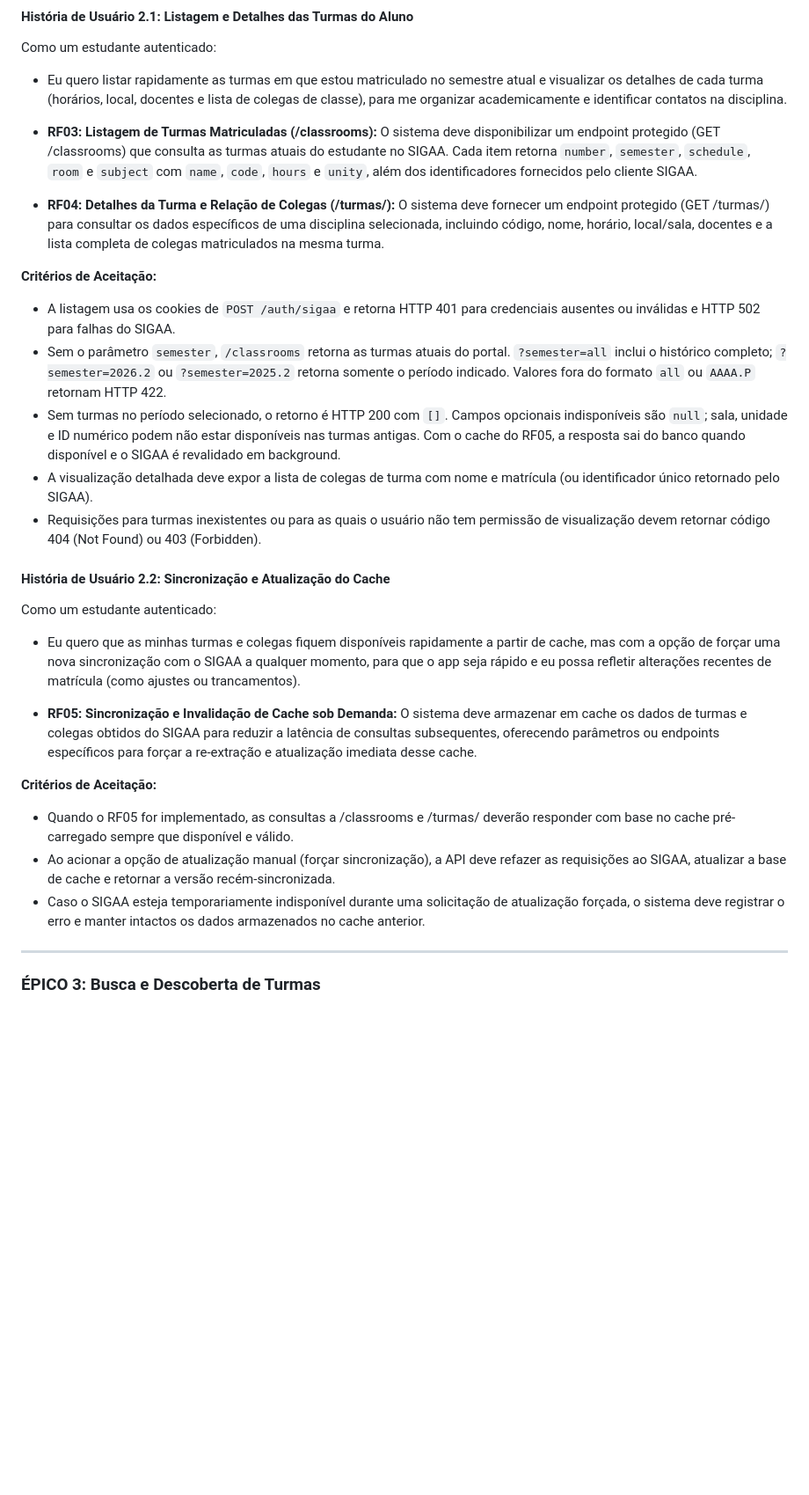
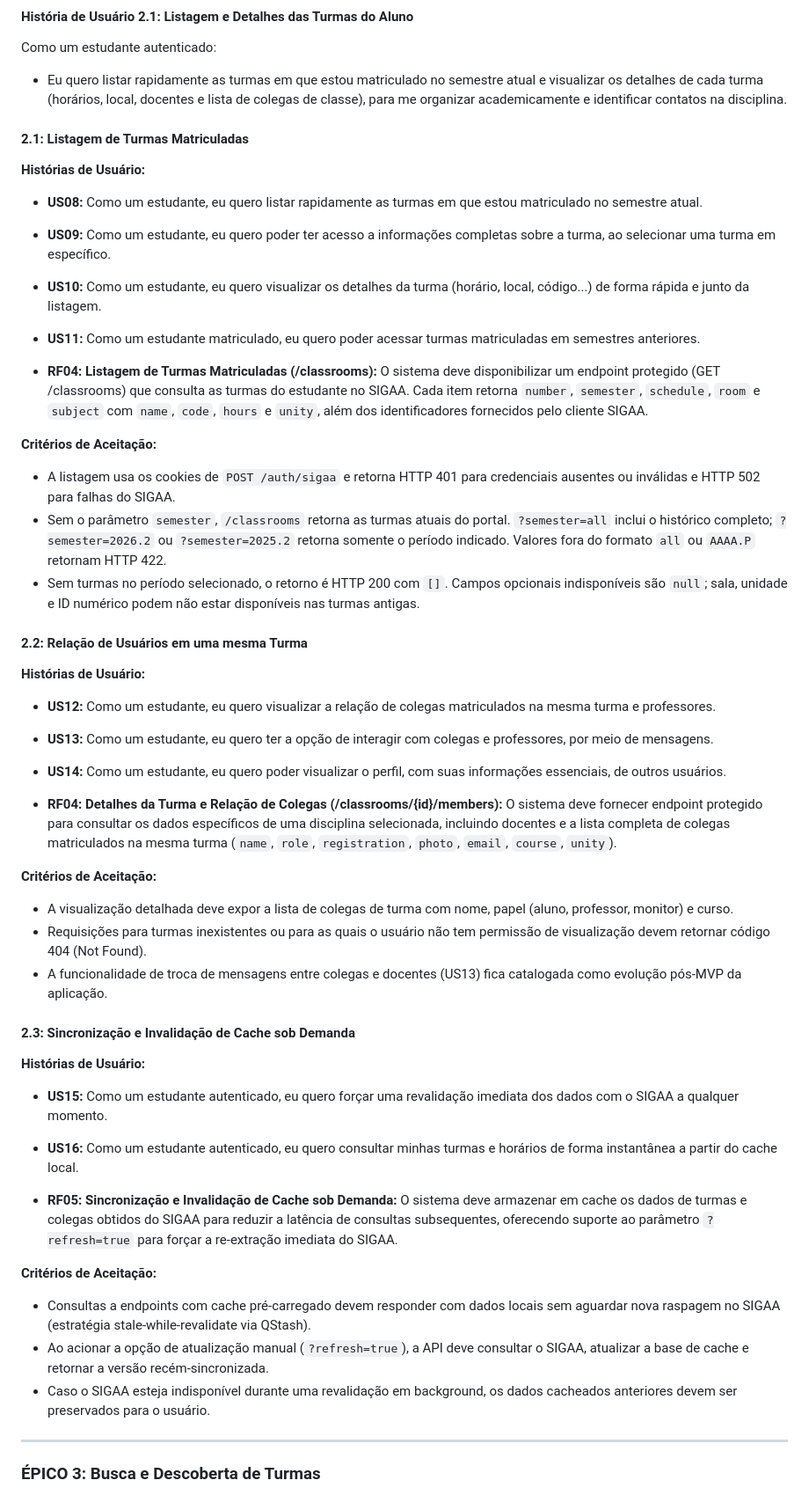
Before and after one commit to unb-mds/2026-2-Followw, a Markdown page: docs/requisitos.md, the part around one of its changes. Shown at 88% size. Rendered like a GitHub page; blank space fills up the shorter version.

Commit message:
docs: add de mais US para o docs de requisitos

```diff
--- a/docs/requisitos.md
+++ b/docs/requisitos.md
@@ -58,27 +72,44 @@ Como um estudante autenticado:
 #### **História de Usuário 2.1: Listagem e Detalhes das Turmas do Aluno**
 Como um estudante autenticado:
 * Eu quero listar rapidamente as turmas em que estou matriculado no semestre atual e visualizar os detalhes de cada turma (horários, local, docentes e lista de colegas de classe), para me organizar academicamente e identificar contatos na disciplina.
+#### **2.1: Listagem de Turmas Matriculadas**
+**Histórias de Usuário:**
+* **US08:** Como um estudante, eu quero listar rapidamente as turmas em que estou matriculado no semestre atual.
+* **US09:** Como um estudante, eu quero poder ter acesso a informações completas sobre a turma, ao selecionar uma turma em específico.
+* **US10:** Como um estudante, eu quero visualizar os detalhes da turma (horário, local, código...) de forma rápida e junto da listagem.
+* **US11:** Como um estudante matriculado, eu quero poder acessar turmas matriculadas em semestres anteriores.
 
-* **RF03: Listagem de Turmas Matriculadas (/classrooms):** O sistema deve disponibilizar um endpoint protegido (GET /classrooms) que consulta as turmas atuais do estudante no SIGAA. Cada item retorna `number`, `semester`, `schedule`, `room` e `subject` com `name`, `code`, `hours` e `unity`, além dos identificadores fornecidos pelo cliente SIGAA.
-* **RF04: Detalhes da Turma e Relação de Colegas (/turmas/<id>):** O sistema deve fornecer um endpoint protegido (GET /turmas/<id>) para consultar os dados específicos de uma disciplina selecionada, incluindo código, nome, horário, local/sala, docentes e a lista completa de colegas matriculados na mesma turma.
+* **RF04: Listagem de Turmas Matriculadas (/classrooms):** O sistema deve disponibilizar um endpoint protegido (GET /classrooms) que consulta as turmas do estudante no SIGAA. Cada item retorna `number`, `semester`, `schedule`, `room` e `subject` com `name`, `code`, `hours` e `unity`, além dos identificadores fornecidos pelo cliente SIGAA.
 
 **Critérios de Aceitação:**
 * A listagem usa os cookies de `POST /auth/sigaa` e retorna HTTP 401 para credenciais ausentes ou inválidas e HTTP 502 para falhas do SIGAA.
 * Sem o parâmetro `semester`, `/classrooms` retorna as turmas atuais do portal. `?semester=all` inclui o histórico completo; `?semester=2026.2` ou `?semester=2025.2` retorna somente o período indicado. Valores fora do formato `all` ou `AAAA.P` retornam HTTP 422.
-* Sem turmas no período selecionado, o retorno é HTTP 200 com `[]`. Campos opcionais indisponíveis são `null`; sala, unidade e ID numérico podem não estar disponíveis nas turmas antigas. Com o cache do RF05, a resposta sai do banco quando disponível e o SIGAA é revalidado em background.
-* A visualização detalhada deve expor a lista de colegas de turma com nome e matrícula (ou identificador único retornado pelo SIGAA).
-* Requisições para turmas inexistentes ou para as quais o usuário não tem permissão de visualização devem retornar código 404 (Not Found) ou 403 (Forbidden).
+* Sem turmas no período selecionado, o retorno é HTTP 200 com `[]`. Campos opcionais indisponíveis são `null`; sala, unidade e ID numérico podem não estar disponíveis nas turmas antigas.
 
-#### **História de Usuário 2.2: Sincronização e Atualização do Cache**
-Como um estudante autenticado:
-* Eu quero que as minhas turmas e colegas fiquem disponíveis rapidamente a partir de cache, mas com a opção de forçar uma nova sincronização com o SIGAA a qualquer momento, para que o app seja rápido e eu possa refletir alterações recentes de matrícula (como ajustes ou trancamentos).
+#### **2.2: Relação de Usuários em uma mesma Turma**
+**Histórias de Usuário:**
+* **US12:** Como um estudante, eu quero visualizar a relação de colegas matriculados na mesma turma e professores.
+* **US13:** Como um estudante, eu quero ter a opção de interagir com colegas e professores, por meio de mensagens.
+* **US14:** Como um estudante, eu quero poder visualizar o perfil, com suas informações essenciais, de outros usuários.
 
-* **RF05: Sincronização e Invalidação de Cache sob Demanda:** O sistema deve armazenar em cache os dados de turmas e colegas obtidos do SIGAA para reduzir a latência de consultas subsequentes, oferecendo parâmetros ou endpoints específicos para forçar a re-extração e atualização imediata desse cache.
+* **RF04: Detalhes da Turma e Relação de Colegas (/classrooms/{id}/members):** O sistema deve fornecer endpoint protegido para consultar os dados específicos de uma disciplina selecionada, incluindo docentes e a lista completa de colegas matriculados na mesma turma (`name`, `role`, `registration`, `photo`, `email`, `course`, `unity`).
 
 **Critérios de Aceitação:**
-* Quando o RF05 for implementado, as consultas a /classrooms e /turmas/<id> deverão responder com base no cache pré-carregado sempre que disponível e válido.
-* Ao acionar a opção de atualização manual (forçar sincronização), a API deve refazer as requisições ao SIGAA, atualizar a base de cache e retornar a versão recém-sincronizada.
-* Caso o SIGAA esteja temporariamente indisponível durante uma solicitação de atualização forçada, o sistema deve registrar o erro e manter intactos os dados armazenados no cache anterior.
+* A visualização detalhada deve expor a lista de colegas de turma com nome, papel (aluno, professor, monitor) e curso.
+* Requisições para turmas inexistentes ou para as quais o usuário não tem permissão de visualização devem retornar código 404 (Not Found).
+* A funcionalidade de troca de mensagens entre colegas e docentes (US13) fica catalogada como evolução pós-MVP da aplicação.
+
+#### **2.3: Sincronização e Invalidação de Cache sob Demanda**
+**Histórias de Usuário:**
+* **US15:** Como um estudante autenticado, eu quero forçar uma revalidação imediata dos dados com o SIGAA a qualquer momento.
+* **US16:** Como um estudante autenticado, eu quero consultar minhas turmas e horários de forma instantânea a partir do cache local.
+
+* **RF05: Sincronização e Invalidação de Cache sob Demanda:** O sistema deve armazenar em cache os dados de turmas e colegas obtidos do SIGAA para reduzir a latência de consultas subsequentes, oferecendo suporte ao parâmetro `?refresh=true` para forçar a re-extração imediata do SIGAA.
+
+**Critérios de Aceitação:**
+* Consultas a endpoints com cache pré-carregado devem responder com dados locais sem aguardar nova raspagem no SIGAA (estratégia stale-while-revalidate via QStash).
+* Ao acionar a opção de atualização manual (`?refresh=true`), a API deve consultar o SIGAA, atualizar a base de cache e retornar a versão recém-sincronizada.
+* Caso o SIGAA esteja indisponível durante uma revalidação em background, os dados cacheados anteriores devem ser preservados para o usuário.
 
 ---
 
```
Also changed, not shown: other parts of docs/requisitos.md (+60 -33 lines).
